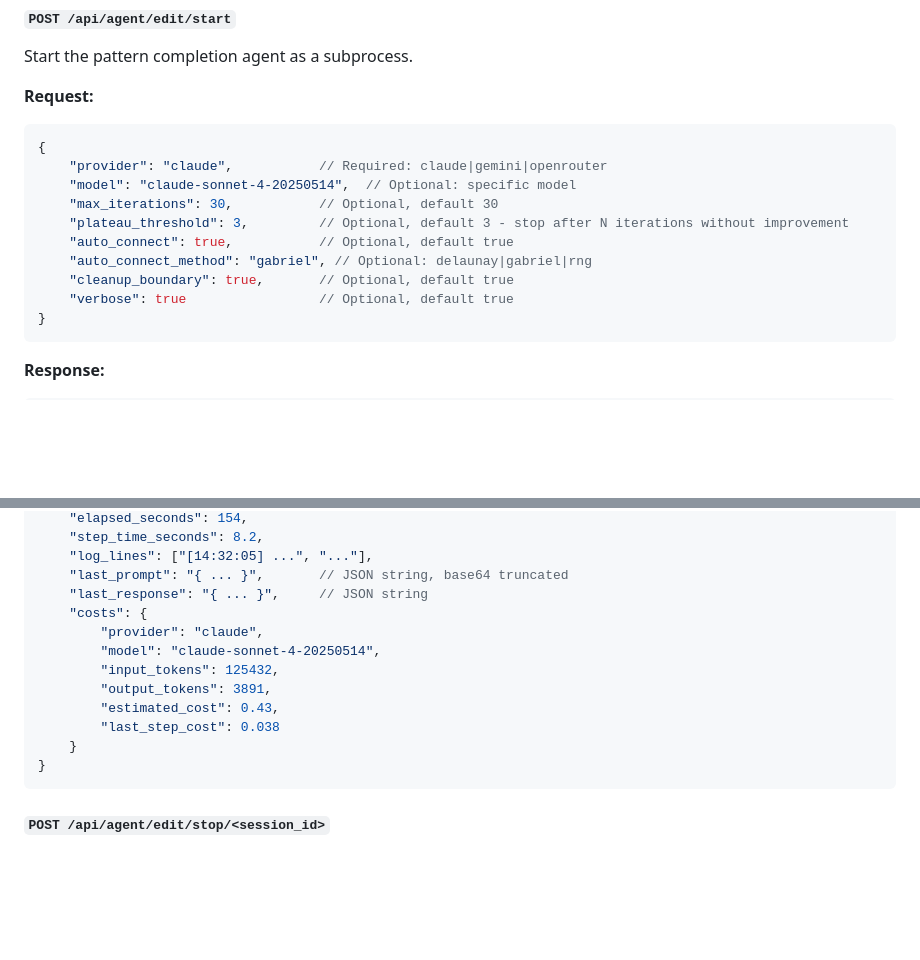
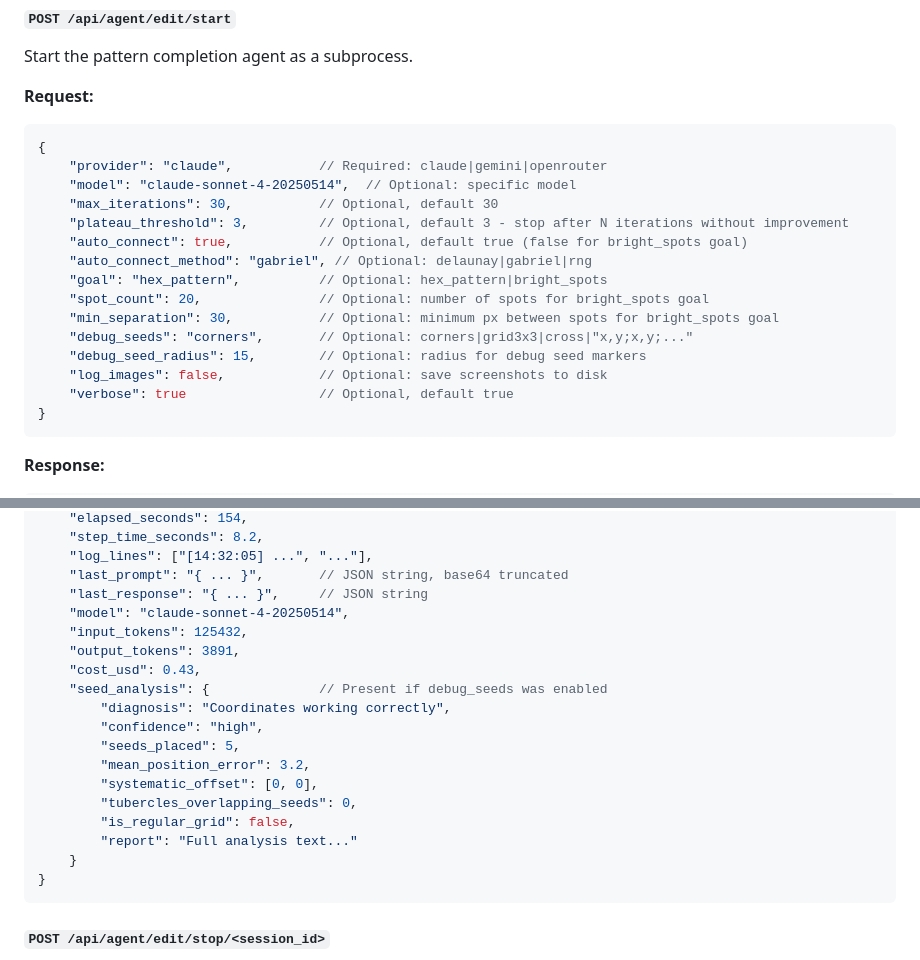
Before and after one commit to MikeWise2718/fish_scales, a Markdown page: specs/agentic-editing-tab.md, 2 parts joined by grey strips. Drawn GitHub-style; blank space fills up the shorter version.

````diff
--- a/specs/agentic-editing-tab.md
+++ b/specs/agentic-editing-tab.md
@@ -170,9 +170,14 @@ Start the pattern completion agent as a subprocess.
     "model": "claude-sonnet-4-20250514",  // Optional: specific model
     "max_iterations": 30,           // Optional, default 30
     "plateau_threshold": 3,         // Optional, default 3 - stop after N iterations without improvement
-    "auto_connect": true,           // Optional, default true
+    "auto_connect": true,           // Optional, default true (false for bright_spots goal)
     "auto_connect_method": "gabriel", // Optional: delaunay|gabriel|rng
-    "cleanup_boundary": true,       // Optional, default true
+    "goal": "hex_pattern",          // Optional: hex_pattern|bright_spots
+    "spot_count": 20,               // Optional: number of spots for bright_spots goal
+    "min_separation": 30,           // Optional: minimum px between spots for bright_spots goal
+    "debug_seeds": "corners",       // Optional: corners|grid3x3|cross|"x,y;x,y;..."
+    "debug_seed_radius": 15,        // Optional: radius for debug seed markers
+    "log_images": false,            // Optional: save screenshots to disk
     "verbose": true                 // Optional, default true
 }
 ```
@@ -210,13 +215,19 @@ Get current status from the running agent.
     "log_lines": ["[14:32:05] ...", "..."],
     "last_prompt": "{ ... }",       // JSON string, base64 truncated
     "last_response": "{ ... }",     // JSON string
-    "costs": {
-        "provider": "claude",
-        "model": "claude-sonnet-4-20250514",
-        "input_tokens": 125432,
-        "output_tokens": 3891,
-        "estimated_cost": 0.43,
-        "last_step_cost": 0.038
+    "model": "claude-sonnet-4-20250514",
+    "input_tokens": 125432,
+    "output_tokens": 3891,
+    "cost_usd": 0.43,
+    "seed_analysis": {              // Present if debug_seeds was enabled
+        "diagnosis": "Coordinates working correctly",
+        "confidence": "high",
+        "seeds_placed": 5,
+        "mean_position_error": 3.2,
+        "systematic_offset": [0, 0],
+        "tubercles_overlapping_seeds": 0,
+        "is_regular_grid": false,
+        "report": "Full analysis text..."
     }
 }
 ```
````
Also changed, not shown: other parts of specs/agentic-editing-tab.md (+46 -5 lines), specs/debug-bright-spot-detection.md (+68 -0 lines).
